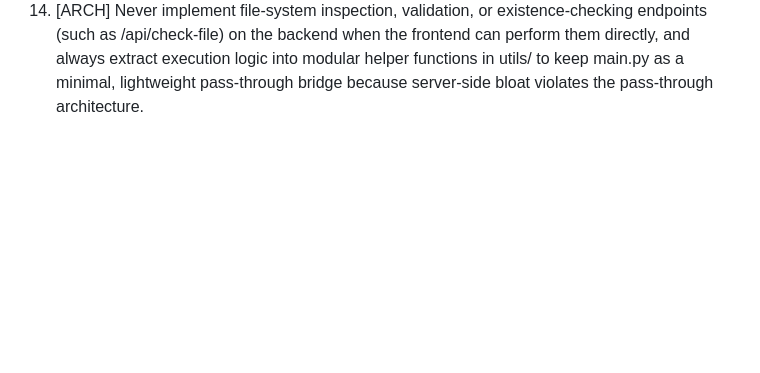
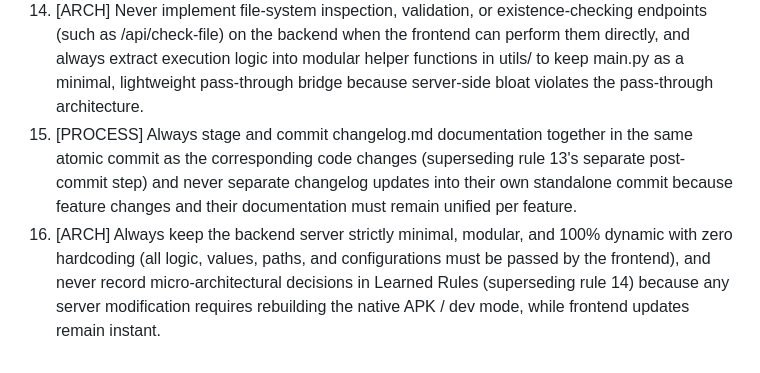
Before and after one commit to arkanafaisal/clipping, a Markdown page: GEMINI.md, the part around the change. Drawn GitHub-style; blank space fills up the shorter version.

```diff
--- a/GEMINI.md
+++ b/GEMINI.md
@@ -36,3 +36,5 @@ This file contains a growing ruleset that improves over time. At session start,
 12. [ARCH] Always design backend API responses to return standardized error codes instead of raw display strings, and enforce zero caching, zero rate limiting, and zero data processing on the Python server because all formatting, dictionaries, caching, and rate limiting belong strictly in the frontend.
 13. [PROCESS] Always document each Git commit in changelog.md with its short commit ID, structural context, and key code diff explanations (what was removed/changed/added and why) immediately upon committing because commit messages alone lack diff context.
 14. [ARCH] Never implement file-system inspection, validation, or existence-checking endpoints (such as /api/check-file) on the backend when the frontend can perform them directly, and always extract execution logic into modular helper functions in utils/ to keep main.py as a minimal, lightweight pass-through bridge because server-side bloat violates the pass-through architecture.
+15. [PROCESS] Always stage and commit changelog.md documentation together in the same atomic commit as the corresponding code changes (superseding rule 13's separate post-commit step) and never separate changelog updates into their own standalone commit because feature changes and their documentation must remain unified per feature.
+16. [ARCH] Always keep the backend server strictly minimal, modular, and 100% dynamic with zero hardcoding (all logic, values, paths, and configurations must be passed by the frontend), and never record micro-architectural decisions in Learned Rules (superseding rule 14) because any server modification requires rebuilding the native APK / dev mode, while frontend updates remain instant.
```
Also changed, not shown: changelog.md (+10 -0 lines).
